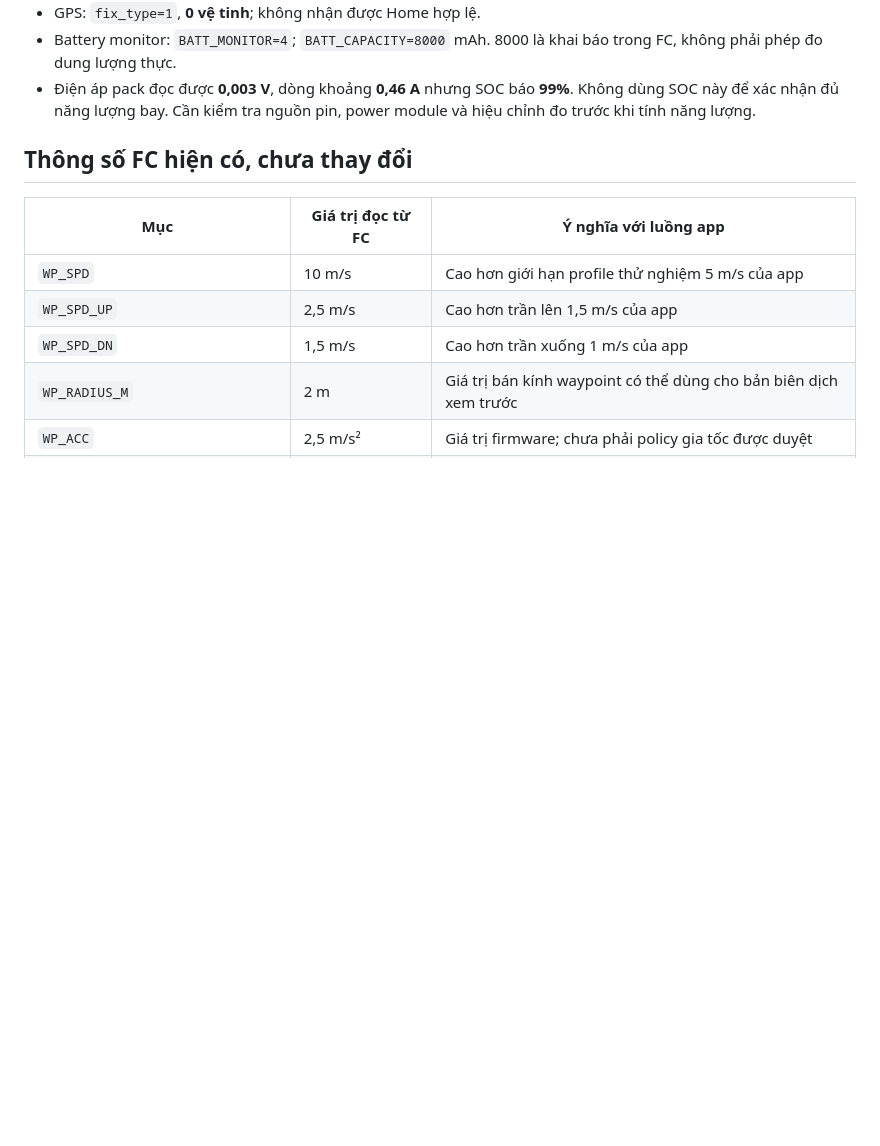
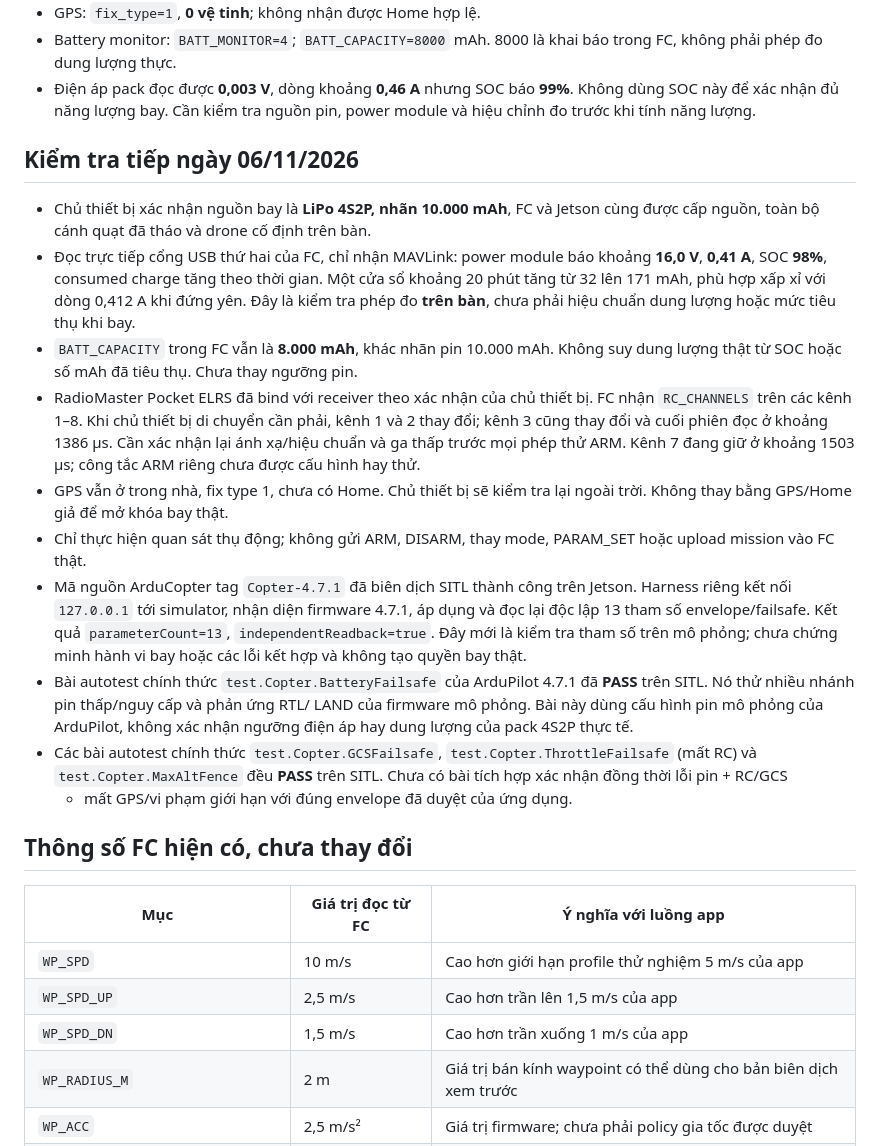
Before and after one commit to alexLe2802/DroneOps-Intelligence-, a Markdown page: docs/fc-commissioning-2026-11-05.vi.md, the part around the change. Drawn GitHub-style; blank space fills up the shorter version.

Commit message:
Document powered FC bench and ArduCopter SITL checks

```diff
--- a/docs/fc-commissioning-2026-11-05.vi.md
+++ b/docs/fc-commissioning-2026-11-05.vi.md
@@ -18,6 +18,41 @@ Không đưa UID, token, mã pairing hoặc tọa độ chính xác vào tài li
 - Điện áp pack đọc được **0,003 V**, dòng khoảng **0,46 A** nhưng SOC báo **99%**.
   Không dùng SOC này để xác nhận đủ năng lượng bay. Cần kiểm tra nguồn pin,
   power module và hiệu chỉnh đo trước khi tính năng lượng.
+
+## Kiểm tra tiếp ngày 06/11/2026
+
+- Chủ thiết bị xác nhận nguồn bay là **LiPo 4S2P, nhãn 10.000 mAh**, FC và
+  Jetson cùng được cấp nguồn, toàn bộ cánh quạt đã tháo và drone cố định trên bàn.
+- Đọc trực tiếp cổng USB thứ hai của FC, chỉ nhận MAVLink: power module báo
+  khoảng **16,0 V**, **0,41 A**, SOC **98%**, consumed charge tăng theo thời gian.
+  Một cửa sổ khoảng 20 phút tăng từ 32 lên 171 mAh, phù hợp xấp xỉ với dòng
+  0,412 A khi đứng yên. Đây là kiểm tra phép đo **trên bàn**, chưa phải hiệu
+  chuẩn dung lượng hoặc mức tiêu thụ khi bay.
+- `BATT_CAPACITY` trong FC vẫn là **8.000 mAh**, khác nhãn pin 10.000 mAh.
+  Không suy dung lượng thật từ SOC hoặc số mAh đã tiêu thụ. Chưa thay ngưỡng pin.
+- RadioMaster Pocket ELRS đã bind với receiver theo xác nhận của chủ thiết bị.
+  FC nhận `RC_CHANNELS` trên các kênh 1–8. Khi chủ thiết bị di chuyển cần phải,
+  kênh 1 và 2 thay đổi; kênh 3 cũng thay đổi và cuối phiên đọc ở khoảng 1386 µs.
+  Cần xác nhận lại ánh xạ/hiệu chuẩn và ga thấp trước mọi phép thử ARM. Kênh 7
+  đang giữ ở khoảng 1503 µs; công tắc ARM riêng chưa được cấu hình hay thử.
+- GPS vẫn ở trong nhà, fix type 1, chưa có Home. Chủ thiết bị sẽ kiểm tra lại
+  ngoài trời. Không thay bằng GPS/Home giả để mở khóa bay thật.
+- Chỉ thực hiện quan sát thụ động; không gửi ARM, DISARM, thay mode, PARAM_SET
+  hoặc upload mission vào FC thật.
+- Mã nguồn ArduCopter tag `Copter-4.7.1` đã biên dịch SITL thành công trên
+  Jetson. Harness riêng kết nối `127.0.0.1` tới simulator, nhận diện firmware
+  4.7.1, áp dụng và đọc lại độc lập 13 tham số envelope/failsafe. Kết quả
+  `parameterCount=13`, `independentReadback=true`. Đây mới là kiểm tra tham số
+  trên mô phỏng; chưa chứng minh hành vi bay hoặc các lỗi kết hợp và không tạo
+  quyền bay thật.
+- Bài autotest chính thức `test.Copter.BatteryFailsafe` của ArduPilot 4.7.1
+  đã **PASS** trên SITL. Nó thử nhiều nhánh pin thấp/nguy cấp và phản ứng RTL/
+  LAND của firmware mô phỏng. Bài này dùng cấu hình pin mô phỏng của ArduPilot,
+  không xác nhận ngưỡng điện áp hay dung lượng của pack 4S2P thực tế.
+- Các bài autotest chính thức `test.Copter.GCSFailsafe`,
+  `test.Copter.ThrottleFailsafe` (mất RC) và `test.Copter.MaxAltFence` đều
+  **PASS** trên SITL. Chưa có bài tích hợp xác nhận đồng thời lỗi pin + RC/GCS
+  + mất GPS/vi phạm giới hạn với đúng envelope đã duyệt của ứng dụng.
 
 ## Thông số FC hiện có, chưa thay đổi
 
```
